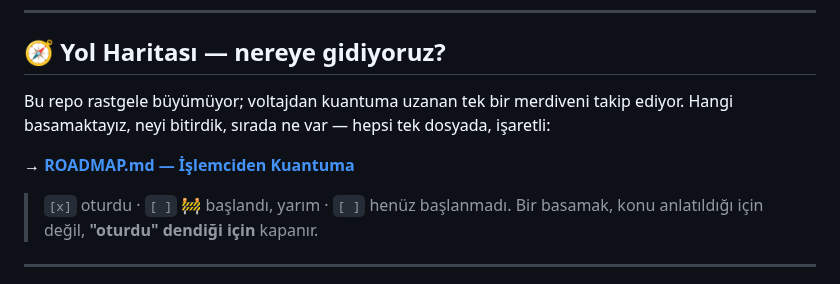
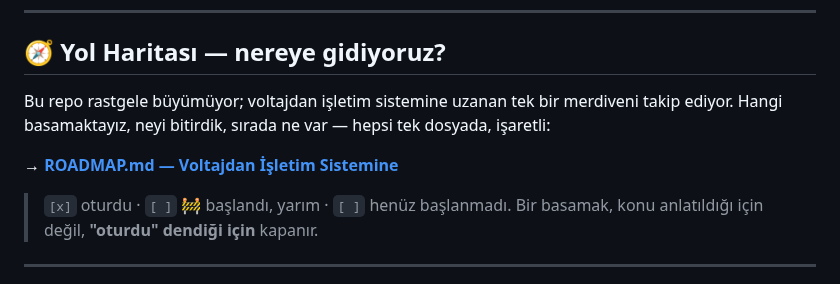
Before and after one commit to waitaseC137/linux_learning, a Markdown page: README.md, the part around the change. Drawn GitHub-style.

```diff
--- a/README.md
+++ b/README.md
@@ -10,11 +10,11 @@
 
 ## 🧭 Yol Haritası — nereye gidiyoruz?
 
-Bu repo rastgele büyümüyor; voltajdan kuantuma uzanan tek bir merdiveni takip
+Bu repo rastgele büyümüyor; voltajdan işletim sistemine uzanan tek bir merdiveni takip
 ediyor. Hangi basamaktayız, neyi bitirdik, sırada ne var — hepsi tek dosyada,
 işaretli:
 
-→ **[ROADMAP.md — İşlemciden Kuantuma](./ROADMAP.md)**
+→ **[ROADMAP.md — Voltajdan İşletim Sistemine](./ROADMAP.md)**
 
 > `[x]` oturdu · `[ ]` 🚧 başlandı, yarım · `[ ]` henüz başlanmadı.
 > Bir basamak, konu anlatıldığı için değil, **"oturdu" dendiği için** kapanır.
```
Also changed, not shown: ROADMAP.md (+6 -21 lines).
